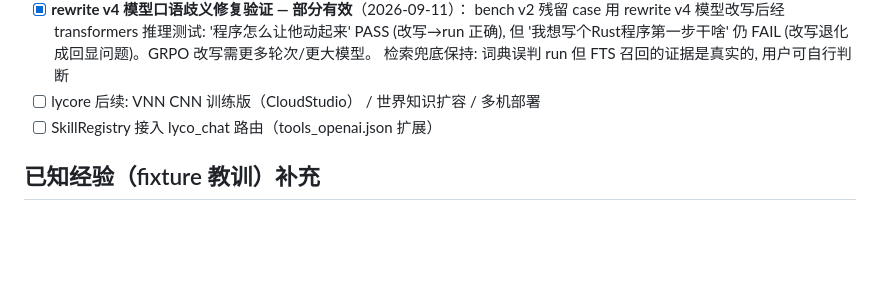
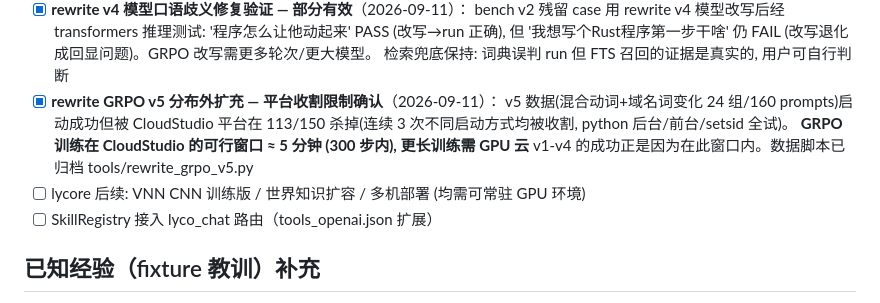
Before and after one commit to lilyco-42/lyco_agent, a Markdown page: DESIGN.md, the part around the change. Drawn GitHub-style; blank space fills up the shorter version.

Commit message:
docs: v5 训练被平台收割 — CloudStudio GRPO 可行窗口 ~5min 确认
Co-Authored-By: First Fluke <our.first.fluke@gmail.com>

```diff
--- a/DESIGN.md
+++ b/DESIGN.md
@@ -273,7 +273,12 @@
       '程序怎么让他动起来' PASS (改写→run 正确), 但 '我想写个Rust程序第一步干啥'
       仍 FAIL (改写退化成回显问题)。GRPO 改写需更多轮次/更大模型。
       检索兜底保持: 词典误判 run 但 FTS 召回的证据是真实的, 用户可自行判断
-- [ ] lycore 后续: VNN CNN 训练版（CloudStudio） / 世界知识扩容 / 多机部署
+- [x] **rewrite GRPO v5 分布外扩充 — 平台收割限制确认**（2026-09-11）：
+      v5 数据(混合动词+域名词变化 24 组/160 prompts)启动成功但被 CloudStudio
+      平台在 113/150 杀掉(连续 3 次不同启动方式均被收割, python 后台/前台/setsid 全试)。
+      **GRPO 训练在 CloudStudio 的可行窗口 ≈ 5 分钟 (300 步内), 更长训练需 GPU 云**
+      v1-v4 的成功正是因为在此窗口内。数据脚本已归档 tools/rewrite_grpo_v5.py
+- [ ] lycore 后续: VNN CNN 训练版 / 世界知识扩容 / 多机部署 (均需可常驻 GPU 环境)
 - [ ] SkillRegistry 接入 lyco_chat 路由（tools_openai.json 扩展）
 
 ## 已知经验（fixture 教训）补充
```
